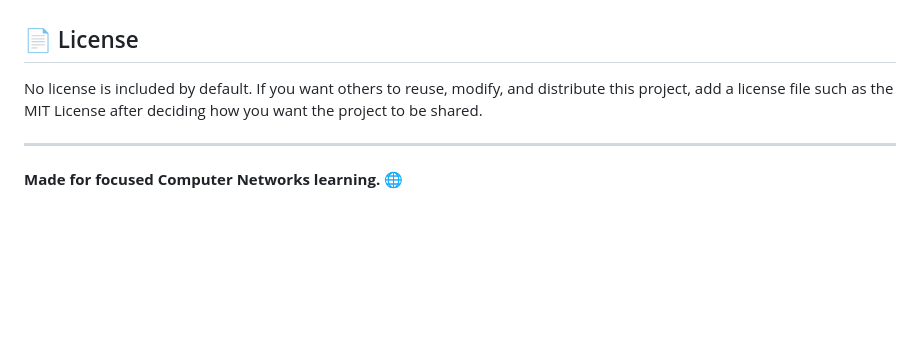
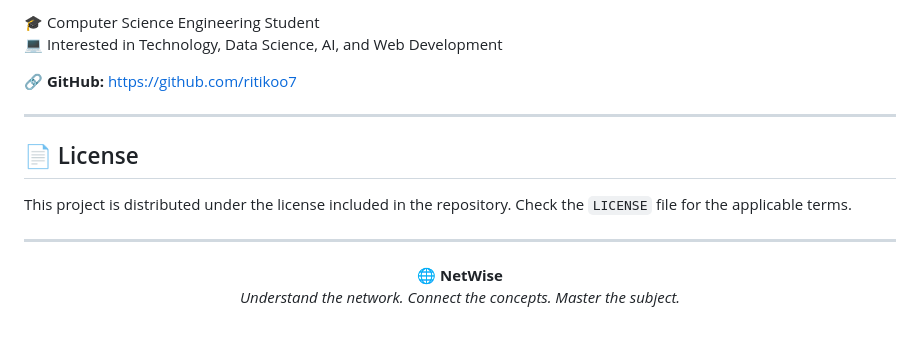
Before and after one commit to ritikoo7/netwise-studyspace, a Markdown page: README.md, the part around one of its changes. GitHub-like rendering; blank space fills up the shorter version.

```diff
--- a/README.md
+++ b/README.md
@@ -100,8 +177,18 @@ Suggestions and improvements are welcome. You can fork the repository, make a ch
+🎓 Computer Science Engineering Student
+💻 Interested in Technology, Data Science, AI, and Web Development
+
+🔗 **GitHub:** https://github.com/ritikoo7
+
+---
 
 ## 📄 License
 
-No license is included by default. If you want others to reuse, modify, and distribute this project, add a license file such as the MIT License after deciding how you want the project to be shared.
+This project is distributed under the license included in the repository. Check the `LICENSE` file for the applicable terms.
 
 ---
 
-**Made for focused Computer Networks learning.** 🌐
+<p align="center">
+  🌐 <b>NetWise</b>
+  <br>
+  <i>Understand the network. Connect the concepts. Master the subject.</i>
+</p>
```
Also changed, not shown: other parts of README.md (+142 -65 lines).
